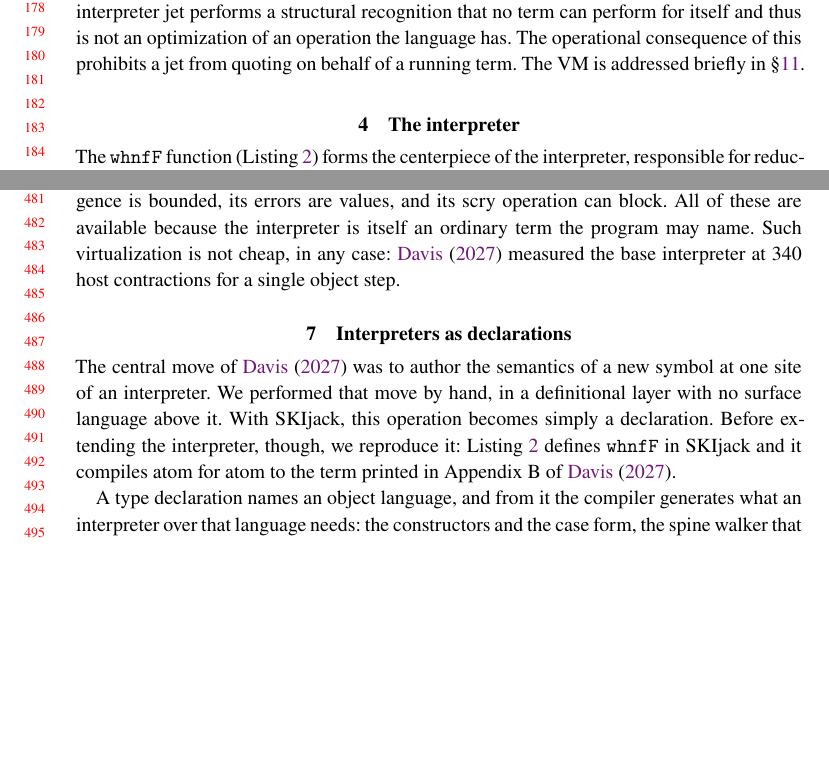
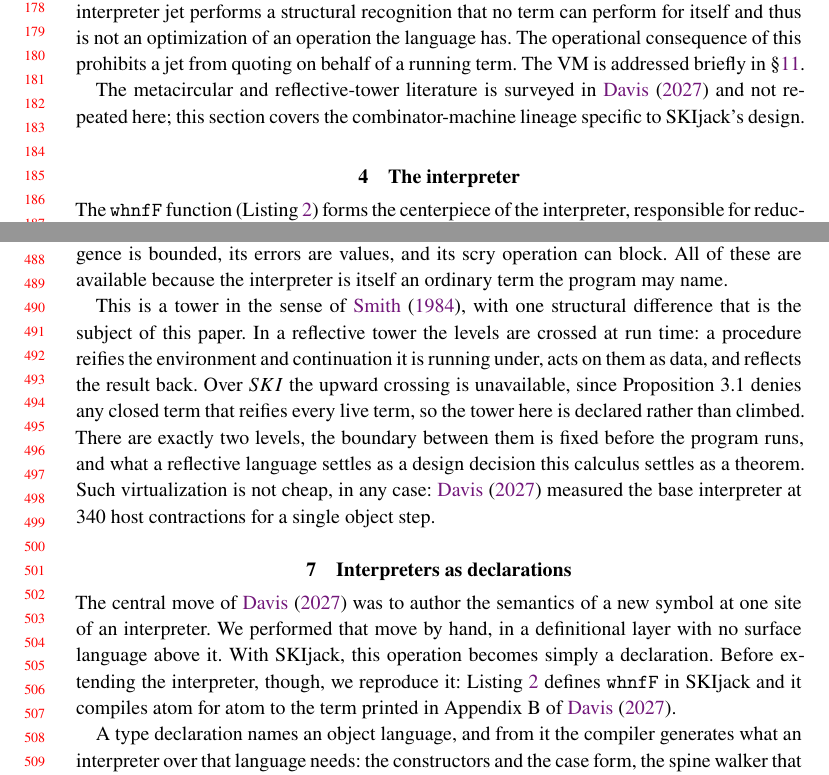
Before and after one commit to sigilante/paper-skijack, a LaTeX document (mss.tex): two parts of pages 4 and 10 of 19, joined at a grey line, cut so that both start at the same text, the shorter picture padded with empty space. Compiled offline with XeLaTeX.

Commit message:
Position the two-level model against the reflective tower
S6 described a tower without saying so. It now names the tradition and
states the contrast, which is the paper's own thesis put against the
work it departs from: in a reflective tower the levels are crossed at
run time, a procedure reifying the environment and continuation it runs
under and reflecting the result back; over SKI the upward crossing is
unavailable, so the tower is declared rather than climbed, with exactly
two levels and the boundary fixed before the program runs.

Smith1984 was already in mss.bib and is cited by Davis2027, so this adds
positioning rather than a survey -- the metacircular and reflective-tower
literature stays delegated to the companion paper.

Quantifier kept exact: Proposition 3.1 denies any closed term that
reifies *every* live term, not reification of any particular one.

Co-Authored-By: Claude Opus 5 <noreply@anthropic.com>

```diff
--- a/mss.tex
+++ b/mss.tex
@@ -329,6 +329,8 @@ term can perform for itself and thus is not an optimization of an
 operation the language has.  The operational consequence of this
 prohibits a jet from quoting on behalf of a running term.  The
 VM is addressed briefly in \S\ref{sec:runtime}.
+
+The metacircular and reflective-tower literature is surveyed in \citet{Davis2027} and not repeated here; this section covers the combinator-machine lineage specific to SKIjack's design.
 
 \section{The interpreter}\label{sec:interpreter}
 
@@ -746,6 +748,17 @@ The levels differ in what is observable.  At level 1, a program's steps
 are counted, its divergence is bounded, its errors are values, and its
 scry operation can block.  All of these are available because the
 interpreter is itself an ordinary term the program may name.
+
+This is a tower in the sense of \citet{Smith1984}, with one structural
+difference that is the subject of this paper.  In a reflective tower the
+levels are crossed at run time: a procedure reifies the environment and
+continuation it is running under, acts on them as data, and reflects the
+result back.  Over $SKI$ the upward crossing is unavailable, since
+Proposition~3.1 denies any closed term that reifies every live term, so
+the tower here is declared rather than climbed.  There are exactly two
+levels, the boundary between them is fixed before the program runs, and
+what a reflective language settles as a design decision this calculus
+settles as a theorem.
 Such \mbox{virtualization} is not cheap, in any case:
 \citet{Davis2027} measured the base interpreter at 340 host
 contractions for a single object step.
```
Also changed, not shown: mss.pdf.
